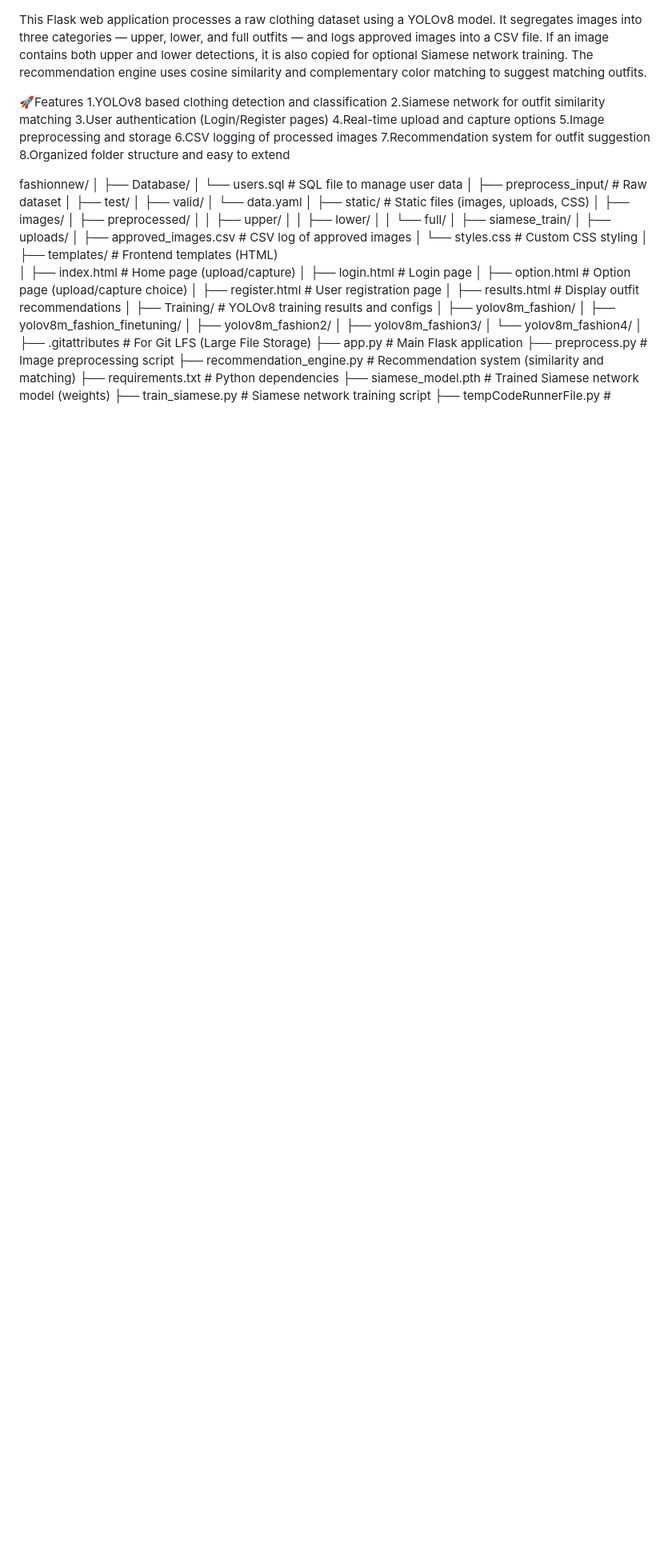
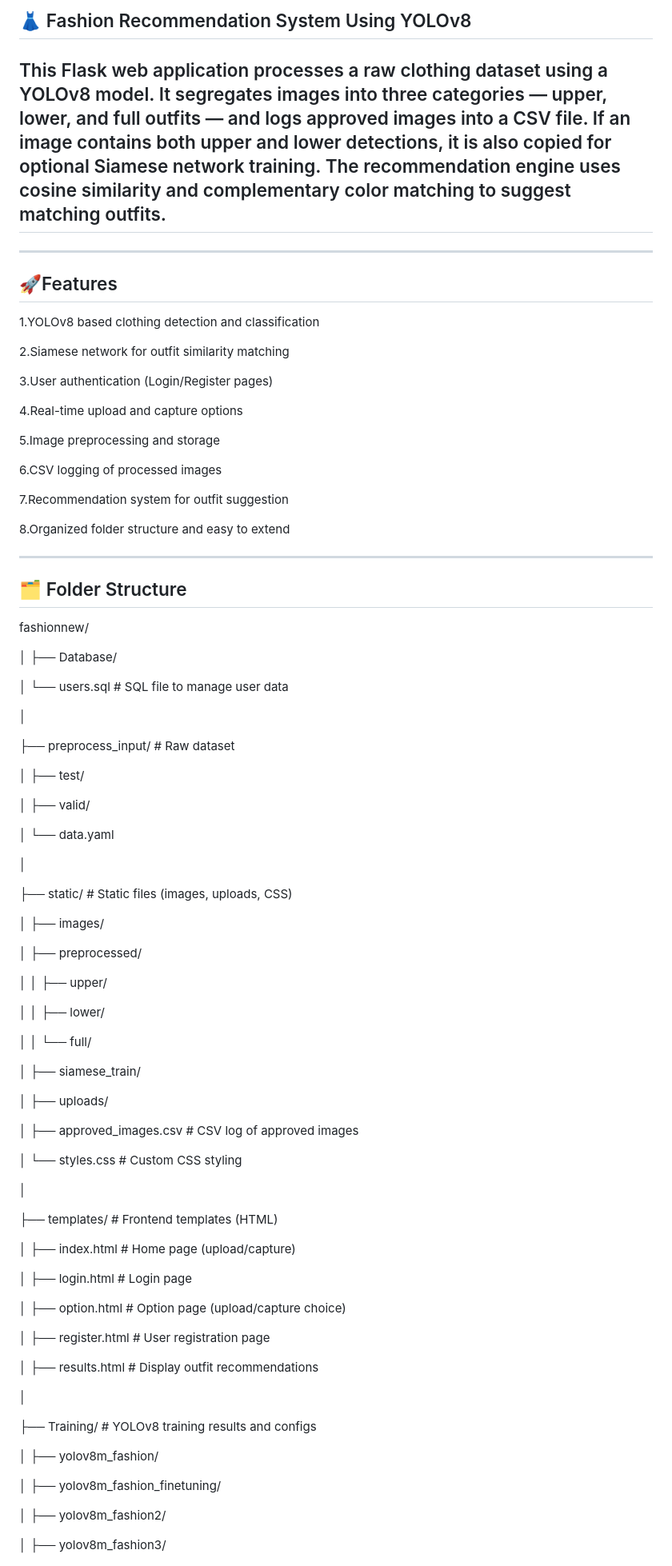
Before and after one commit to siddhikarawade/Fashion-Recommendation-System-UsingYOLO, a Markdown page: README.md, the part around the change printed below. Shown: that part at 80% size. Drawn GitHub-style; blank space fills up the shorter version.

```diff
--- a/README.md
+++ b/README.md
@@ -1,48 +1,93 @@
+👗 Fashion Recommendation System Using YOLOv8
+---
 This Flask web application processes a raw clothing dataset using a YOLOv8 model.
 It segregates images into three categories — upper, lower, and full outfits — and logs approved images into a CSV file.
 If an image contains both upper and lower detections, it is also copied for optional Siamese network training.
 The recommendation engine uses cosine similarity and complementary color matching to suggest matching outfits.
+---
 
+---
 🚀Features
+---
 1.YOLOv8 based clothing detection and classification
+
 2.Siamese network for outfit similarity matching
+
 3.User authentication (Login/Register pages)
+
 4.Real-time upload and capture options
+
 5.Image preprocessing and storage
+
 6.CSV logging of processed images
+
 7.Recommendation system for outfit suggestion
+
 8.Organized folder structure and easy to extend
 
+---
+🗂️ Folder Structure
+---
 
 fashionnew/
+
 │
 ├── Database/
+
 │   └── users.sql                      # SQL file to manage user data
+
 │
+
 ├── preprocess_input/                  # Raw dataset
+
 │   ├── test/
+
 │   ├── valid/
+
 │   └── data.yaml
+
 │
+
 ├── static/                             # Static files (images, uploads, CSS)
+
 │   ├── images/
+
 │   ├── preprocessed/
+
 │   │   ├── upper/
+
 │   │   ├── lower/
+
 │   │   └── full/
+
 │   ├── siamese_train/
+
 │   ├── uploads/
+
 │   ├── approved_images.csv             # CSV log of approved images
+
 │   └── styles.css                      # Custom CSS styling
+
 │
+
 ├── templates/                          # Frontend templates (HTML)
+
 │   ├── index.html                      # Home page (upload/capture)
+
 │   ├── login.html                      # Login page
+
 │   ├── option.html                     # Option page (upload/capture choice)
+
 │   ├── register.html                   # User registration page
+
 │   ├── results.html                    # Display outfit recommendations
+
 │
+
 ├── Training/                           # YOLOv8 training results and configs
+
 │   ├── yolov8m_fashion/
+
 │   ├── yolov8m_fashion_finetuning/
+
 │   ├── yolov8m_fashion2/
```
Also changed, not shown: other parts of README.md (+24 -0 lines).
